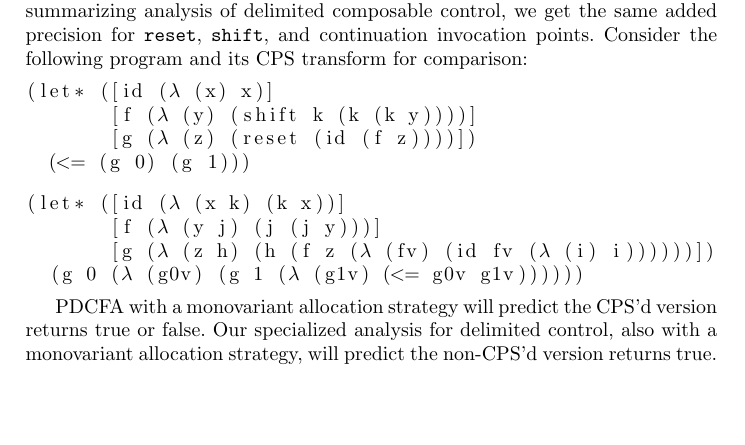
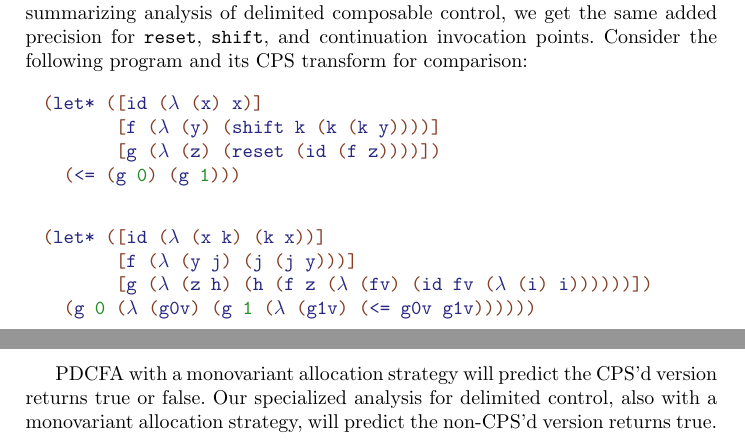
Before and after one commit to deeglaze/concrete-summaries, a LaTeX thesis (paperlncs.tex, which reads content.tex): part of page 16 of 19 before the commit and two parts of pages 16 and 17 of 19 after it, the two joined at a grey line, cut so that both start at the same text, the shorter picture padded with empty space. Compiled offline with pdfLaTeX.

Commit message:
Better formatting for shift/reset and CPS example.

```diff
--- a/content.tex
+++ b/content.tex
@@ -954,19 +954,37 @@ In pushdown analysis, we track function return points with entire calling contex
 In our summarizing analysis of delimited composable control, we get the same added precision for {\tt reset}, {\tt shift}, and continuation invocation points.
 %
 Consider the following program and its CPS transform for comparison:
-\begin{lstlisting}[mathescape]
-(let* ([id ($\lambda$ (x) x)]
-       [f ($\lambda$ (y) (shift k (k (k y))))]
-       [g ($\lambda$ (z) (reset (id (f z))))])
-  (<= (g 0) (g 1)))
-\end{lstlisting}
+% \begin{lstlisting}[mathescape]
+% (let* ([id ($\lambda$ (x) x)]
+%        [f ($\lambda$ (y) (shift k (k (k y))))]
+%        [g ($\lambda$ (z) (reset (id (f z))))])
+%   (<= (g 0) (g 1)))
+% \end{lstlisting}
+\newcommand{\Stttextless}{{\fontencoding{T1}\selectfont<}}
+\definecolor{ValueColor}{rgb}{0.13,0.55,0.13}
+\newcommand{\RktVal}[1]{\inColor{ValueColor}{#1}}
 
-\begin{lstlisting}[mathescape]
-(let* ([id ($\lambda$ (x k) (k x))]
-       [f ($\lambda$ (y j) (j (j y)))]
-       [g ($\lambda$ (z h) (h (f z ($\lambda$ (fv) (id fv ($\lambda$ (i) i))))))])
-  (g 0 ($\lambda$ (g0v) (g 1 ($\lambda$ (g1v) (<= g0v g1v))))))
-\end{lstlisting}
+\begin{SCodeFlow}\begin{RktBlk}\begin{SingleColumn}\RktPn{(}\RktSym{let*}\mbox{\hphantom{\Scribtexttt{x}}}\RktPn{(}\RktPn{[}\RktSym{id}\mbox{\hphantom{\Scribtexttt{x}}}\RktPn{(}\RktSym{$\lambda$}\mbox{\hphantom{\Scribtexttt{x}}}\RktPn{(}\RktSym{x}\RktPn{)}\mbox{\hphantom{\Scribtexttt{x}}}\RktSym{x}\RktPn{)}\RktPn{]}
+
+\mbox{\hphantom{\Scribtexttt{xxxxxxx}}}\RktPn{[}\RktSym{f}\mbox{\hphantom{\Scribtexttt{x}}}\RktPn{(}\RktSym{$\lambda$}\mbox{\hphantom{\Scribtexttt{x}}}\RktPn{(}\RktSym{y}\RktPn{)}\mbox{\hphantom{\Scribtexttt{x}}}\RktPn{(}\RktSym{shift}\mbox{\hphantom{\Scribtexttt{x}}}\RktSym{k}\mbox{\hphantom{\Scribtexttt{x}}}\RktPn{(}\RktSym{k}\mbox{\hphantom{\Scribtexttt{x}}}\RktPn{(}\RktSym{k}\mbox{\hphantom{\Scribtexttt{x}}}\RktSym{y}\RktPn{)}\RktPn{)}\RktPn{)}\RktPn{)}\RktPn{]}
+
+\mbox{\hphantom{\Scribtexttt{xxxxxxx}}}\RktPn{[}\RktSym{g}\mbox{\hphantom{\Scribtexttt{x}}}\RktPn{(}\RktSym{$\lambda$}\mbox{\hphantom{\Scribtexttt{x}}}\RktPn{(}\RktSym{z}\RktPn{)}\mbox{\hphantom{\Scribtexttt{x}}}\RktPn{(}\RktSym{reset}\mbox{\hphantom{\Scribtexttt{x}}}\RktPn{(}\RktSym{id}\mbox{\hphantom{\Scribtexttt{x}}}\RktPn{(}\RktSym{f}\mbox{\hphantom{\Scribtexttt{x}}}\RktSym{z}\RktPn{)}\RktPn{)}\RktPn{)}\RktPn{)}\RktPn{]}\RktPn{)}
+
+\mbox{\hphantom{\Scribtexttt{xx}}}\RktPn{(}\RktSym{{\Stttextless}=}\mbox{\hphantom{\Scribtexttt{x}}}\RktPn{(}\RktSym{g}\mbox{\hphantom{\Scribtexttt{x}}}\RktVal{0}\RktPn{)}\mbox{\hphantom{\Scribtexttt{x}}}\RktPn{(}\RktSym{g}\mbox{\hphantom{\Scribtexttt{x}}}\RktVal{1}\RktPn{)}\RktPn{)}\RktPn{)}\end{SingleColumn}\end{RktBlk}\end{SCodeFlow}
+
+% \begin{lstlisting}[mathescape]
+% (let* ([id ($\lambda$ (x k) (k x))]
+%        [f ($\lambda$ (y j) (j (j y)))]
+%        [g ($\lambda$ (z h) (h (f z ($\lambda$ (fv) (id fv ($\lambda$ (i) i))))))])
+%   (g 0 ($\lambda$ (g0v) (g 1 ($\lambda$ (g1v) (<= g0v g1v))))))
+% \end{lstlisting}
+\begin{SCodeFlow}\begin{RktBlk}\begin{SingleColumn}\RktPn{(}\RktSym{let*}\mbox{\hphantom{\Scribtexttt{x}}}\RktPn{(}\RktPn{[}\RktSym{id}\mbox{\hphantom{\Scribtexttt{x}}}\RktPn{(}\RktSym{$\lambda$}\mbox{\hphantom{\Scribtexttt{x}}}\RktPn{(}\RktSym{x}\mbox{\hphantom{\Scribtexttt{x}}}\RktSym{k}\RktPn{)}\mbox{\hphantom{\Scribtexttt{x}}}\RktPn{(}\RktSym{k}\mbox{\hphantom{\Scribtexttt{x}}}\RktSym{x}\RktPn{)}\RktPn{)}\RktPn{]}
+
+\mbox{\hphantom{\Scribtexttt{xxxxxxx}}}\RktPn{[}\RktSym{f}\mbox{\hphantom{\Scribtexttt{x}}}\RktPn{(}\RktSym{$\lambda$}\mbox{\hphantom{\Scribtexttt{x}}}\RktPn{(}\RktSym{y}\mbox{\hphantom{\Scribtexttt{x}}}\RktSym{j}\RktPn{)}\mbox{\hphantom{\Scribtexttt{x}}}\RktPn{(}\RktSym{j}\mbox{\hphantom{\Scribtexttt{x}}}\RktPn{(}\RktSym{j}\mbox{\hphantom{\Scribtexttt{x}}}\RktSym{y}\RktPn{)}\RktPn{)}\RktPn{)}\RktPn{]}
+
+\mbox{\hphantom{\Scribtexttt{xxxxxxx}}}\RktPn{[}\RktSym{g}\mbox{\hphantom{\Scribtexttt{x}}}\RktPn{(}\RktSym{$\lambda$}\mbox{\hphantom{\Scribtexttt{x}}}\RktPn{(}\RktSym{z}\mbox{\hphantom{\Scribtexttt{x}}}\RktSym{h}\RktPn{)}\mbox{\hphantom{\Scribtexttt{x}}}\RktPn{(}\RktSym{h}\mbox{\hphantom{\Scribtexttt{x}}}\RktPn{(}\RktSym{f}\mbox{\hphantom{\Scribtexttt{x}}}\RktSym{z}\mbox{\hphantom{\Scribtexttt{x}}}\RktPn{(}\RktSym{$\lambda$}\mbox{\hphantom{\Scribtexttt{x}}}\RktPn{(}\RktSym{fv}\RktPn{)}\mbox{\hphantom{\Scribtexttt{x}}}\RktPn{(}\RktSym{id}\mbox{\hphantom{\Scribtexttt{x}}}\RktSym{fv}\mbox{\hphantom{\Scribtexttt{x}}}\RktPn{(}\RktSym{$\lambda$}\mbox{\hphantom{\Scribtexttt{x}}}\RktPn{(}\RktSym{i}\RktPn{)}\mbox{\hphantom{\Scribtexttt{x}}}\RktSym{i}\RktPn{)}\RktPn{)}\RktPn{)}\RktPn{)}\RktPn{)}\RktPn{)}\RktPn{]}\RktPn{)}
+
+\mbox{\hphantom{\Scribtexttt{xx}}}\RktPn{(}\RktSym{g}\mbox{\hphantom{\Scribtexttt{x}}}\RktVal{0}\mbox{\hphantom{\Scribtexttt{x}}}\RktPn{(}\RktSym{$\lambda$}\mbox{\hphantom{\Scribtexttt{x}}}\RktPn{(}\RktSym{g0v}\RktPn{)}\mbox{\hphantom{\Scribtexttt{x}}}\RktPn{(}\RktSym{g}\mbox{\hphantom{\Scribtexttt{x}}}\RktVal{1}\mbox{\hphantom{\Scribtexttt{x}}}\RktPn{(}\RktSym{$\lambda$}\mbox{\hphantom{\Scribtexttt{x}}}\RktPn{(}\RktSym{g1v}\RktPn{)}\mbox{\hphantom{\Scribtexttt{x}}}\RktPn{(}\RktSym{{\Stttextless}=}\mbox{\hphantom{\Scribtexttt{x}}}\RktSym{g0v}\mbox{\hphantom{\Scribtexttt{x}}}\RktSym{g1v}\RktPn{)}\RktPn{)}\RktPn{)}\RktPn{)}\RktPn{)}\RktPn{)}\end{SingleColumn}\end{RktBlk}\end{SCodeFlow}
 
 PDCFA with a monovariant allocation strategy will predict the CPS'd version returns true or false.
 %
```
